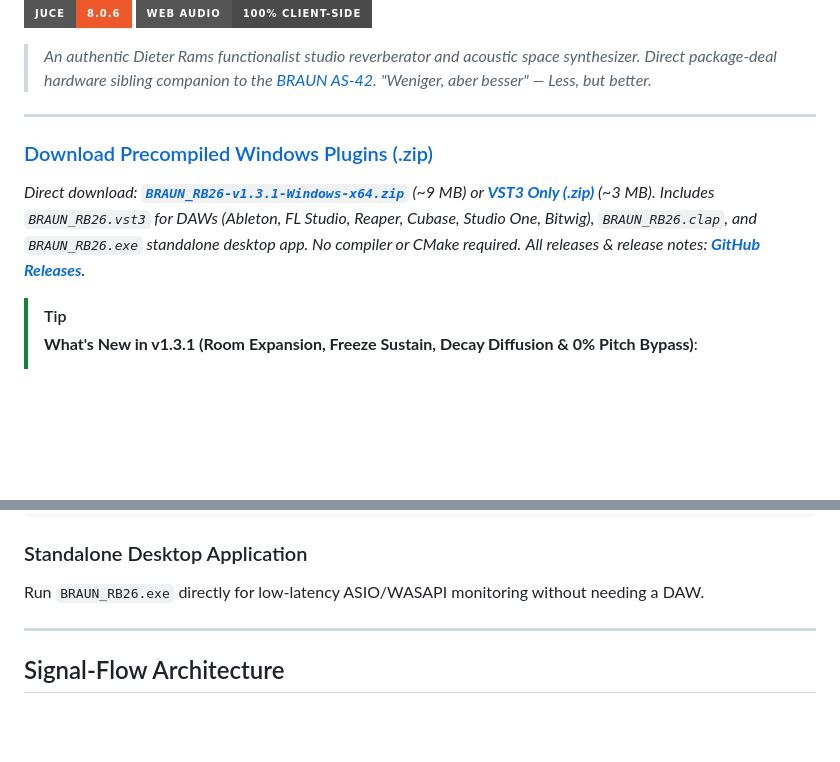
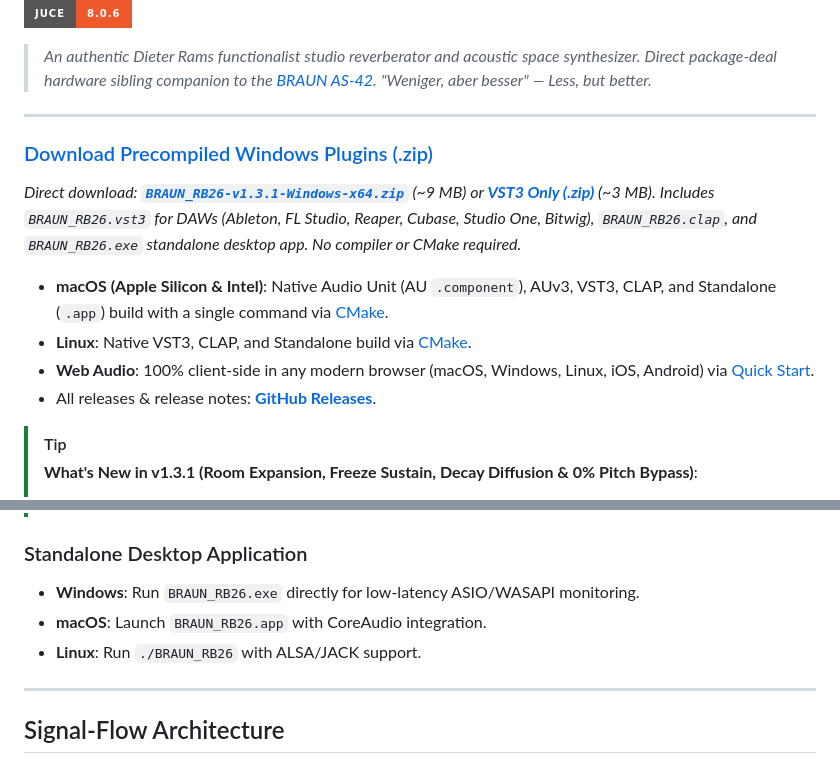
Before and after one commit to sneed-and-feed/braun_rb-26, a Markdown page: README.md, 2 parts joined by grey strips. GitHub-like rendering; badges without logos; blank space fills up the shorter version.

```diff
--- a/README.md
+++ b/README.md
@@ -7,7 +9,6 @@
 [![License: MIT](https://img.shields.io/badge/License-MIT-black?style=for-the-badge)](LICENSE)
 [![C++20](https://img.shields.io/badge/C%2B%2B-20-4A4A4A?style=for-the-badge)](https://isocpp.org/)
 [![JUCE 8](https://img.shields.io/badge/JUCE-8.0.6-EE592B?style=for-the-badge)](https://juce.com/)
-[![Web Audio API](https://img.shields.io/badge/Web%20Audio-100%25%20Client--Side-4A4A4A?style=for-the-badge)](https://developer.mozilla.org/en-US/docs/Web/API/Web_Audio_API)
 
 > *An authentic Dieter Rams functionalist studio reverberator and acoustic space synthesizer.*
 > *Direct package-deal hardware sibling companion to the [BRAUN AS-42](https://sneed-and-feed.github.io/).*
@@ -18,7 +19,11 @@
 ### [Download Precompiled Windows Plugins (.zip)](https://github.com/sneed-and-feed/braun_rb-26/releases/download/v1.3.1/BRAUN_RB26-v1.3.1-Windows-x64.zip)
 *Direct download: **[`BRAUN_RB26-v1.3.1-Windows-x64.zip`](https://github.com/sneed-and-feed/braun_rb-26/releases/download/v1.3.1/BRAUN_RB26-v1.3.1-Windows-x64.zip)** (~9 MB) or **[VST3 Only (.zip)](https://github.com/sneed-and-feed/braun_rb-26/releases/download/v1.3.1/BRAUN_RB26-v1.3.1-VST3-Windows-x64.zip)** (~3 MB).*
 *Includes `BRAUN_RB26.vst3` for DAWs (Ableton, FL Studio, Reaper, Cubase, Studio One, Bitwig), `BRAUN_RB26.clap`, and `BRAUN_RB26.exe` standalone desktop app. No compiler or CMake required.*
-*All releases & release notes: **[GitHub Releases](https://github.com/sneed-and-feed/braun_rb-26/releases)**.*
+
+* **macOS (Apple Silicon & Intel)**: Native Audio Unit (AU `.component`), AUv3, VST3, CLAP, and Standalone (`.app`) build with a single command via [CMake](#build-macos-universal).
+* **Linux**: Native VST3, CLAP, and Standalone build via [CMake](#build-linux).
+* **Web Audio**: 100% client-side in any modern browser (macOS, Windows, Linux, iOS, Android) via [Quick Start](#web-showcase-zero-install).
+* All releases & release notes: **[GitHub Releases](https://github.com/sneed-and-feed/braun_rb-26/releases)**.
 
 > [!TIP]
 > **What's New in v1.3.1 (Room Expansion, Freeze Sustain, Decay Diffusion & 0% Pitch Bypass)**:
@@ -79,7 +108,9 @@ Copy-Item "BRAUN_RB26.clap" "C:\Program Files\Common Files\CLAP\"
 
 ### Standalone Desktop Application
 
-Run `BRAUN_RB26.exe` directly for low-latency ASIO/WASAPI monitoring without needing a DAW.
+- **Windows**: Run `BRAUN_RB26.exe` directly for low-latency ASIO/WASAPI monitoring.
+- **macOS**: Launch `BRAUN_RB26.app` with CoreAudio integration.
+- **Linux**: Run `./BRAUN_RB26` with ALSA/JACK support.
 
 ---
 
```
Also changed, not shown: other parts of README.md (+46 -20 lines).
